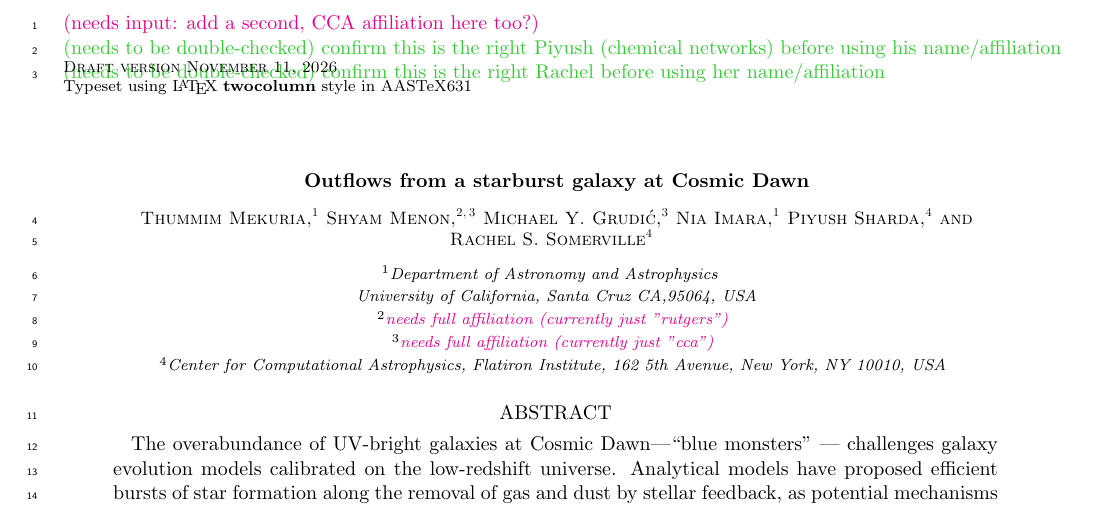
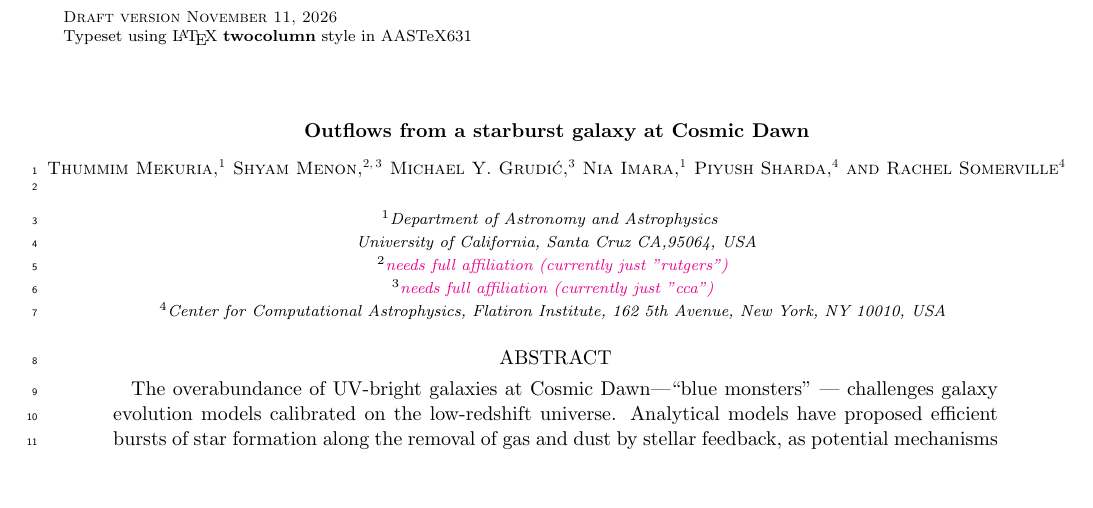
Before and after one commit to thummim-mekuria/outflows_driven_by_supernovae, a LaTeX paper (main_figfix.tex): part of page 1 of 19, cut at the place of the change, the shorter picture padded with empty space. Compiled offline with pdfLaTeX.

Commit message:
Update on Overleaf.

```diff
--- a/main_figfix.tex
+++ b/main_figfix.tex
@@ -18,7 +18,7 @@
 \begin{document}
 \author{Thummim Mekuria}
 \affiliation{Department of Astronomy and Astrophysics \\
-University of California, Santa Cruz CA,95064, USA} \textcolor{magenta}{(needs input: add a second, CCA affiliation here too?)}
+University of California, Santa Cruz CA,95064, USA}
 
 \author{Shyam Menon}
 \affiliation{\textcolor{magenta}{needs full affiliation (currently just "rutgers")}}
@@ -31,10 +31,10 @@ University of California, Santa Cruz CA,95064, USA} \textcolor{magenta}{(needs i
 \affiliation{Department of Astronomy and Astrophysics \\
 University of California, Santa Cruz CA,95064, USA}
 
-\author{Piyush Sharda} \textcolor{limegreen}{(needs to be double-checked) confirm this is the right Piyush (chemical networks) before using his name/affiliation}
+\author{Piyush Sharda}
 \affiliation{Center for Computational Astrophysics, Flatiron Institute, 162 5th Avenue, New York, NY 10010, USA}
 
-\author{Rachel S. Somerville} \textcolor{limegreen}{(needs to be double-checked) confirm this is the right Rachel before using her name/affiliation}
+\author{Rachel Somerville}
 \affiliation{Center for Computational Astrophysics, Flatiron Institute, 162 5th Avenue, New York, NY 10010, USA}
 
 \title{Outflows from a starburst galaxy at Cosmic Dawn}
```
